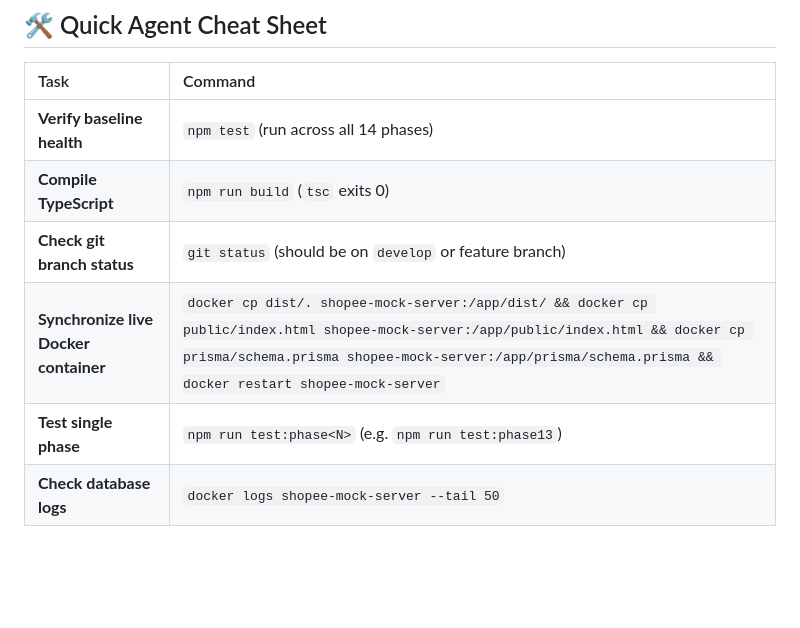
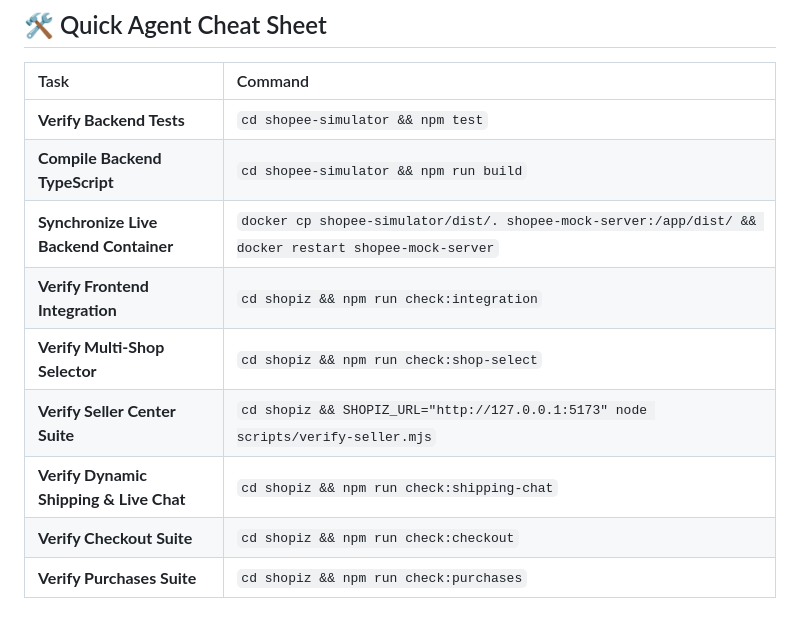
Before and after one commit to Smart-Omni/shopee-simulator, a Markdown page: PROMPT_NEXT_SESSION.md, the part around one of its changes. Drawn GitHub-style; blank space fills up the shorter version.

```diff
--- a/PROMPT_NEXT_SESSION.md
+++ b/PROMPT_NEXT_SESSION.md
@@ -44,9 +63,12 @@ Please confirm that you have checked the `develop` branch, verified baseline hea
 
 | Task | Command |
 | :--- | :--- |
-| **Verify baseline health** | `npm test` (run across all 14 phases) |
-| **Compile TypeScript** | `npm run build` (`tsc` exits 0) |
-| **Check git branch status** | `git status` (should be on `develop` or feature branch) |
-| **Synchronize live Docker container** | `docker cp dist/. shopee-mock-server:/app/dist/ && docker cp public/index.html shopee-mock-server:/app/public/index.html && docker cp prisma/schema.prisma shopee-mock-server:/app/prisma/schema.prisma && docker restart shopee-mock-server` |
-| **Test single phase** | `npm run test:phase<N>` (e.g. `npm run test:phase13`) |
-| **Check database logs** | `docker logs shopee-mock-server --tail 50` |
+| **Verify Backend Tests** | `cd shopee-simulator && npm test` |
+| **Compile Backend TypeScript** | `cd shopee-simulator && npm run build` |
+| **Synchronize Live Backend Container** | `docker cp shopee-simulator/dist/. shopee-mock-server:/app/dist/ && docker restart shopee-mock-server` |
+| **Verify Frontend Integration** | `cd shopiz && npm run check:integration` |
+| **Verify Multi-Shop Selector** | `cd shopiz && npm run check:shop-select` |
+| **Verify Seller Center Suite** | `cd shopiz && SHOPIZ_URL="http://127.0.0.1:5173" node scripts/verify-seller.mjs` |
+| **Verify Dynamic Shipping & Live Chat** | `cd shopiz && npm run check:shipping-chat` |
+| **Verify Checkout Suite** | `cd shopiz && npm run check:checkout` |
+| **Verify Purchases Suite** | `cd shopiz && npm run check:purchases` |
```
Also changed, not shown: other parts of PROMPT_NEXT_SESSION.md (+41 -22 lines), CHANGELOG.md (+37 -0 lines).
